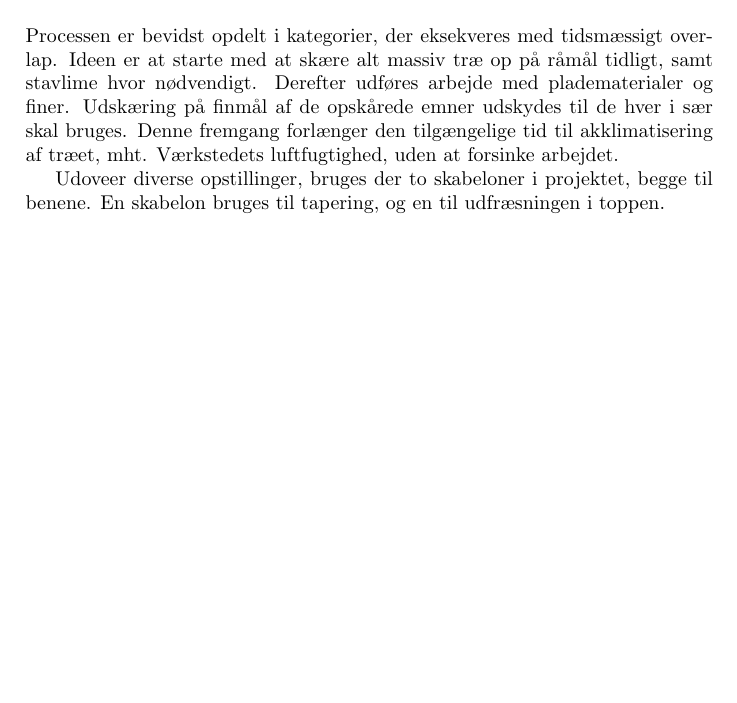
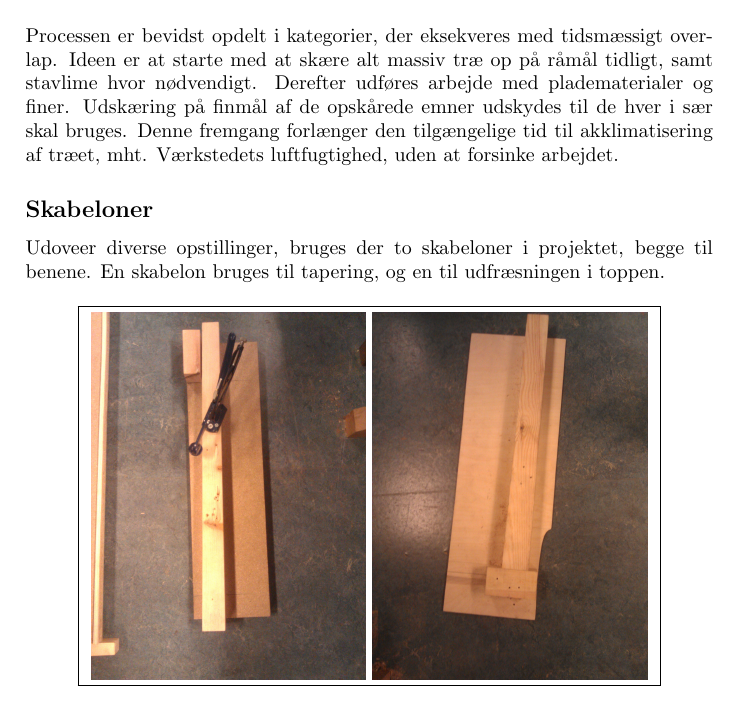
Before and after one commit to Bladtman242/snedkereksamen, a LaTeX document (report.tex, which reads process.tex): part of page 5 of 5, cut so that both start at the same text, the shorter picture padded with empty space. Compiled offline with pdfLaTeX.

Commit message:
section header

```diff
--- a/process.tex
+++ b/process.tex
@@ -6,6 +6,7 @@ finer. Udskæring på finmål af de opskårede emner udskydes til de hver i sær
 bruges. Denne fremgang forlænger den tilgængelige tid til akklimatisering af
 træet, mht. Værkstedets luftfugtighed, uden at forsinke arbejdet.
 
+\subsection*{Skabeloner}
 Udoveer diverse opstillinger, bruges der to skabeloner i projektet, begge til
 benene. En skabelon bruges til tapering, og en til udfræsningen i toppen.
 
```
Also changed, not shown: report.pdf.
